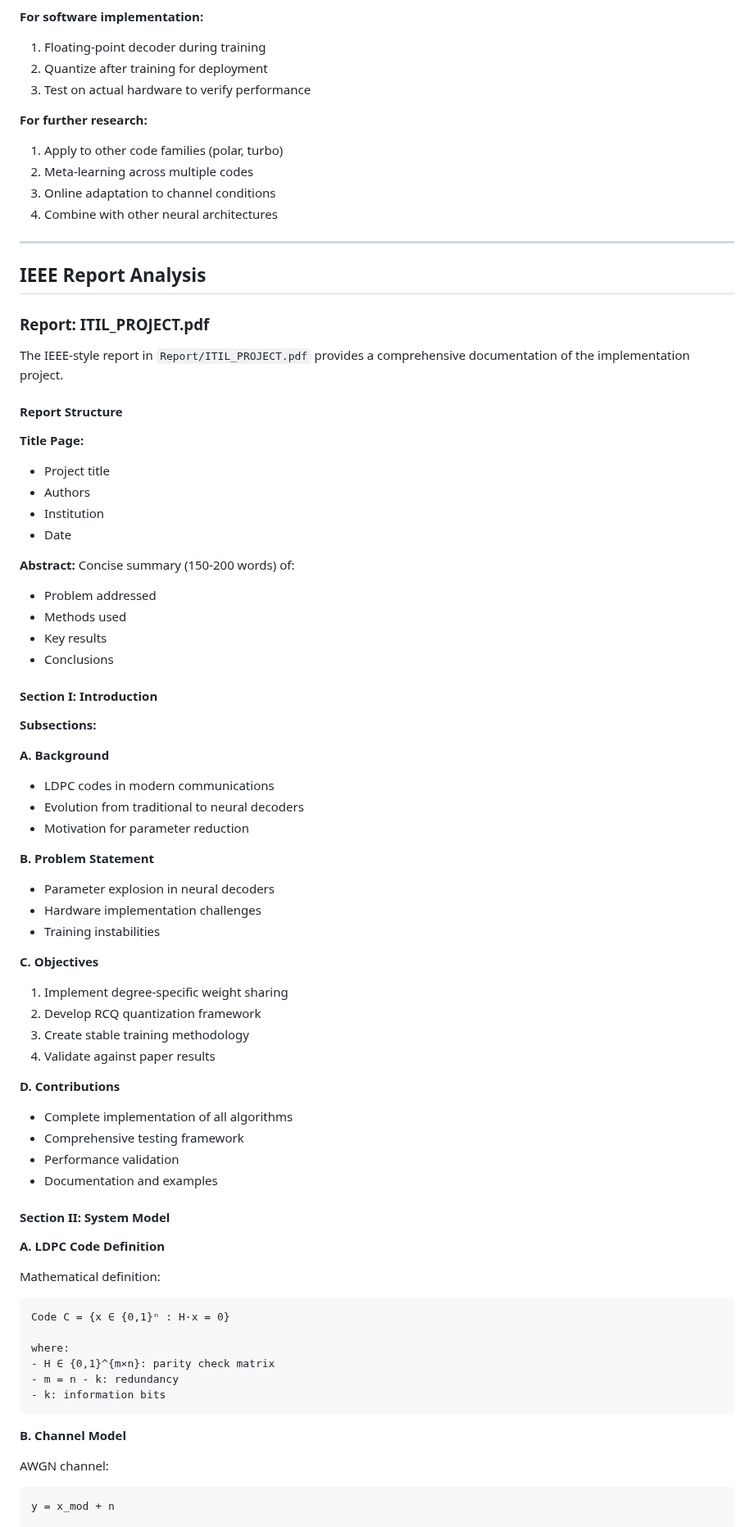
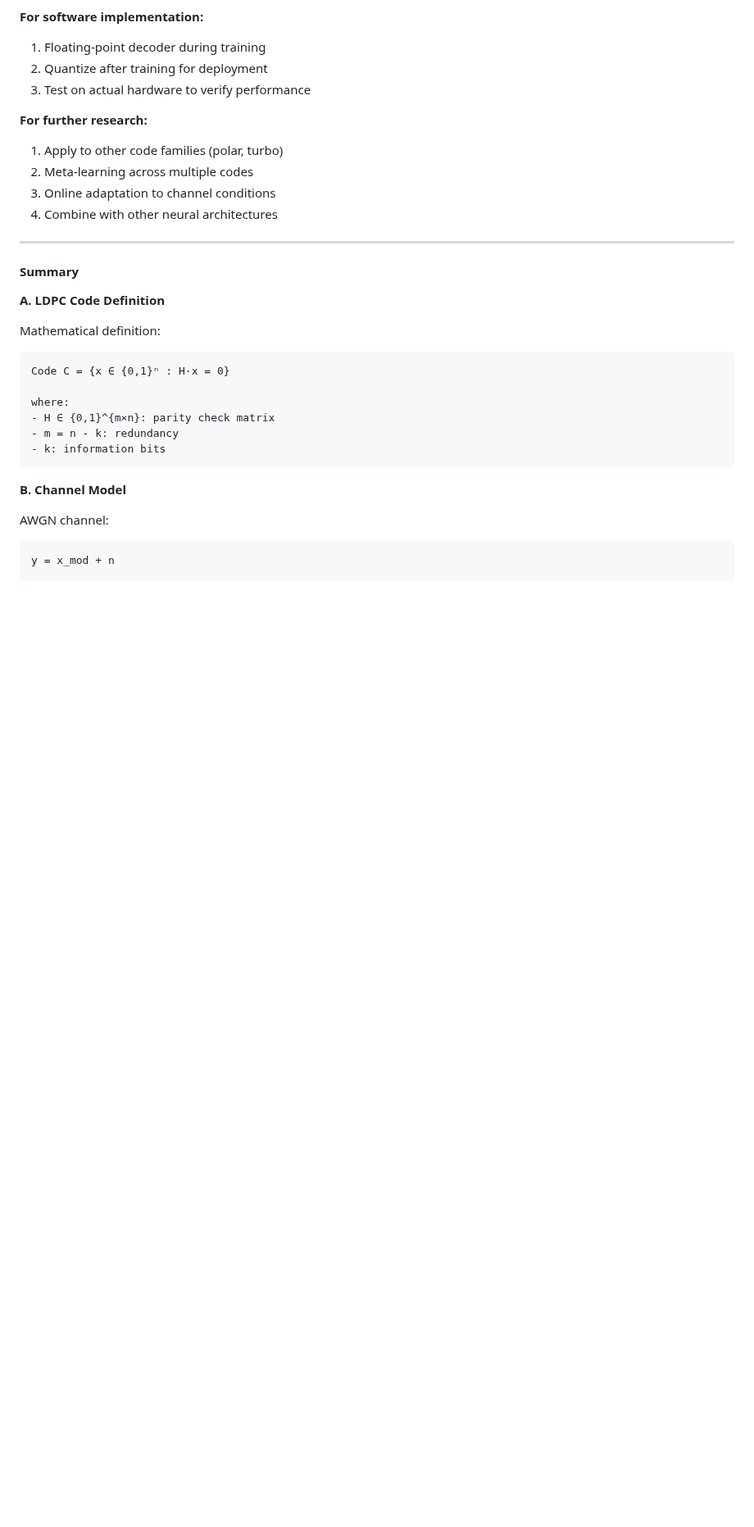
Before and after one commit to Lalwaniamisha789/Implementation-of-Neural-LDPC-Decoders-with-Degree-Specific-Weight-Sharing-and-RCQ-Quantization, a Markdown page: PAPER_AND_REPORT_EXPLANATION.md, the part around one of its changes. Shown at 82% size. GitHub-like rendering; blank space fills up the shorter version.

```diff
--- a/PAPER_AND_REPORT_EXPLANATION.md
+++ b/PAPER_AND_REPORT_EXPLANATION.md
@@ -847,54 +847,7 @@ Similar to convolutional neural networks:
 
 ---
 
-## IEEE Report Analysis
-
-### Report: ITIL_PROJECT.pdf
-
-The IEEE-style report in `Report/ITIL_PROJECT.pdf` provides a comprehensive documentation of the implementation project.
-
-#### Report Structure
-
-**Title Page:**
-- Project title
-- Authors
-- Institution
-- Date
-
-**Abstract:**
-Concise summary (150-200 words) of:
-- Problem addressed
-- Methods used
-- Key results
-- Conclusions
-
-#### Section I: Introduction
-
-**Subsections:**
-
-**A. Background**
-- LDPC codes in modern communications
-- Evolution from traditional to neural decoders
-- Motivation for parameter reduction
-
-**B. Problem Statement**
-- Parameter explosion in neural decoders
-- Hardware implementation challenges
-- Training instabilities
-
-**C. Objectives**
-1. Implement degree-specific weight sharing
-2. Develop RCQ quantization framework
-3. Create stable training methodology
-4. Validate against paper results
-
-**D. Contributions**
-- Complete implementation of all algorithms
-- Comprehensive testing framework
-- Performance validation
-- Documentation and examples
-
-#### Section II: System Model
+#### Summary
 
 **A. LDPC Code Definition**
 
```
Also changed, not shown: other parts of PAPER_AND_REPORT_EXPLANATION.md (+8 -8 lines).
